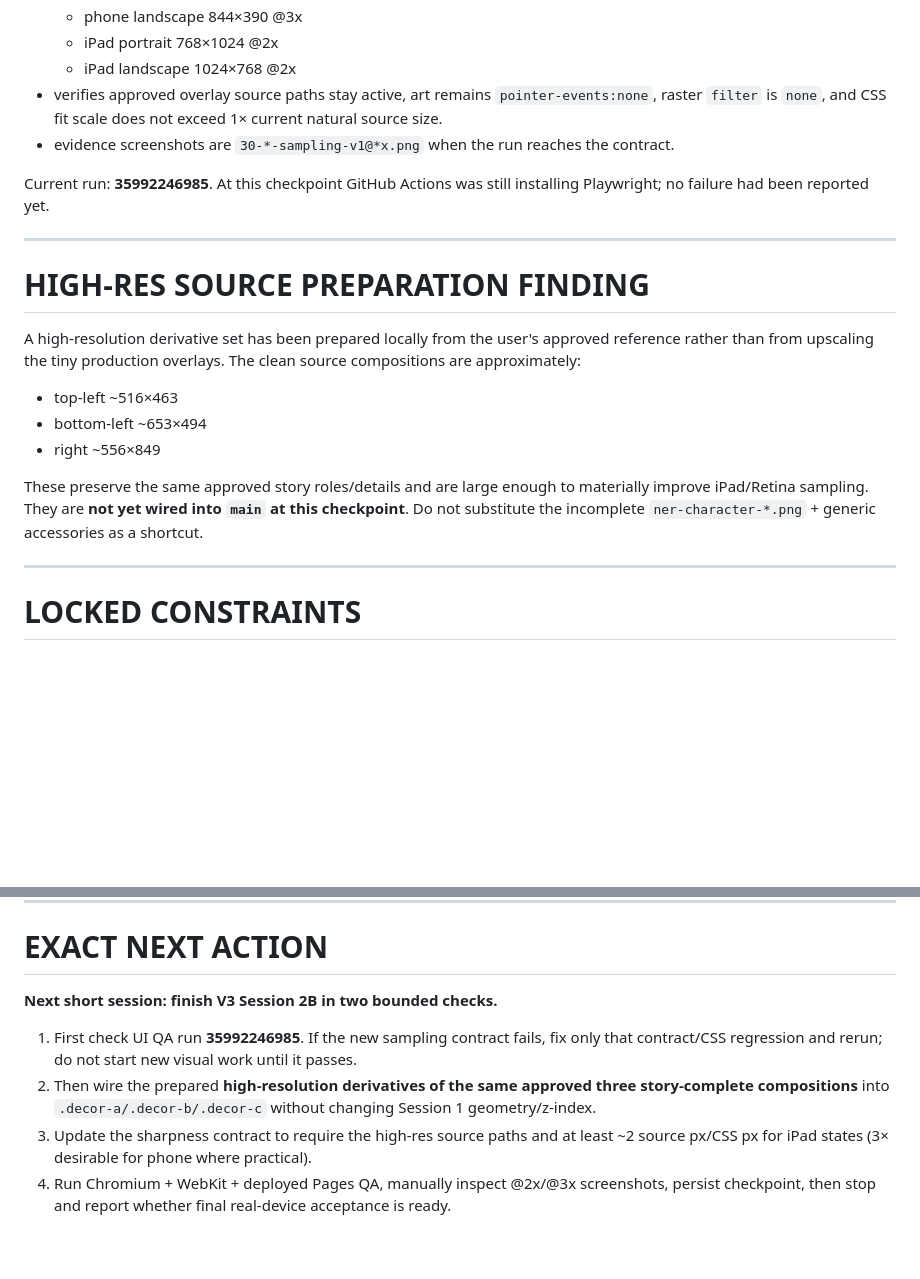
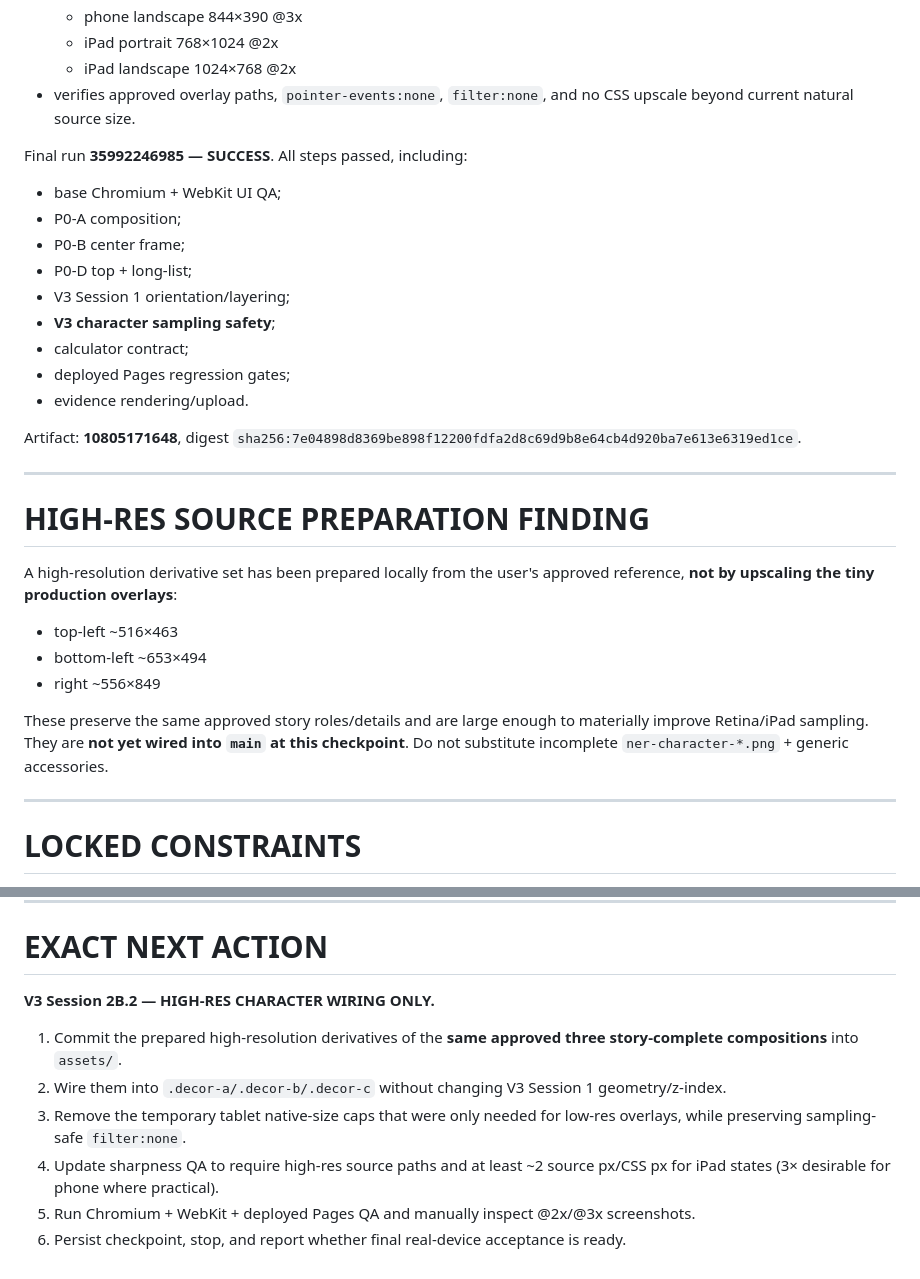
Before and after one commit to twentybkk-boop/NER-Menu-quantity, a Markdown page: CURRENT_HANDOFF.md, 2 parts joined by grey strips. GitHub-like rendering; blank space fills up the shorter version.

```diff
--- a/CURRENT_HANDOFF.md
+++ b/CURRENT_HANDOFF.md
@@ -85,22 +81,33 @@ Durable QA:
   - phone landscape 844×390 @3x
   - iPad portrait 768×1024 @2x
   - iPad landscape 1024×768 @2x
-- verifies approved overlay source paths stay active, art remains `pointer-events:none`, raster `filter` is `none`, and CSS fit scale does not exceed 1× current natural source size.
-- evidence screenshots are `30-*-sampling-v1@*x.png` when the run reaches the contract.
+- verifies approved overlay paths, `pointer-events:none`, `filter:none`, and no CSS upscale beyond current natural source size.
 
-Current run: **35992246985**. At this checkpoint GitHub Actions was still installing Playwright; no failure had been reported yet.
+Final run **35992246985 — SUCCESS**. All steps passed, including:
+
+- base Chromium + WebKit UI QA;
+- P0-A composition;
+- P0-B center frame;
+- P0-D top + long-list;
+- V3 Session 1 orientation/layering;
+- **V3 character sampling safety**;
+- calculator contract;
+- deployed Pages regression gates;
+- evidence rendering/upload.
+
+Artifact: **10805171648**, digest `sha256:7e04898d8369be898f12200fdfa2d8c69d9b8e64cb4d920ba7e613e6319ed1ce`.
 
 ---
 
 # HIGH-RES SOURCE PREPARATION FINDING
 
-A high-resolution derivative set has been prepared locally from the user's approved reference rather than from upscaling the tiny production overlays. The clean source compositions are approximately:
+A high-resolution derivative set has been prepared locally from the user's approved reference, **not by upscaling the tiny production overlays**:
 
 - top-left ~516×463
 - bottom-left ~653×494
 - right ~556×849
 
-These preserve the same approved story roles/details and are large enough to materially improve iPad/Retina sampling. They are **not yet wired into `main` at this checkpoint**. Do not substitute the incomplete `ner-character-*.png` + generic accessories as a shortcut.
+These preserve the same approved story roles/details and are large enough to materially improve Retina/iPad sampling. They are **not yet wired into `main` at this checkpoint**. Do not substitute incomplete `ner-character-*.png` + generic accessories.
 
 ---
 
@@ -134,9 +141,11 @@ Every continuation session must:
 
 # EXACT NEXT ACTION
 
-**Next short session: finish V3 Session 2B in two bounded checks.**
+**V3 Session 2B.2 — HIGH-RES CHARACTER WIRING ONLY.**
 
-1. First check UI QA run **35992246985**. If the new sampling contract fails, fix only that contract/CSS regression and rerun; do not start new visual work until it passes.
-2. Then wire the prepared **high-resolution derivatives of the same approved three story-complete compositions** into `.decor-a/.decor-b/.decor-c` without changing Session 1 geometry/z-index.
-3. Update the sharpness contract to require the high-res source paths and at least ~2 source px/CSS px for iPad states (3× desirable for phone where practical).
-4. Run Chromium + WebKit + deployed Pages QA, manually inspect @2x/@3x screenshots, persist checkpoint, then stop and report whether final real-device acceptance is ready.
+1. Commit the prepared high-resolution derivatives of the **same approved three story-complete compositions** into `assets/`.
+2. Wire them into `.decor-a/.decor-b/.decor-c` without changing V3 Session 1 geometry/z-index.
+3. Remove the temporary tablet native-size caps that were only needed for low-res overlays, while preserving sampling-safe `filter:none`.
+4. Update sharpness QA to require high-res source paths and at least ~2 source px/CSS px for iPad states (3× desirable for phone where practical).
+5. Run Chromium + WebKit + deployed Pages QA and manually inspect @2x/@3x screenshots.
+6. Persist checkpoint, stop, and report whether final real-device acceptance is ready.
```
Also changed, not shown: other parts of CURRENT_HANDOFF.md (+17 -21 lines).
